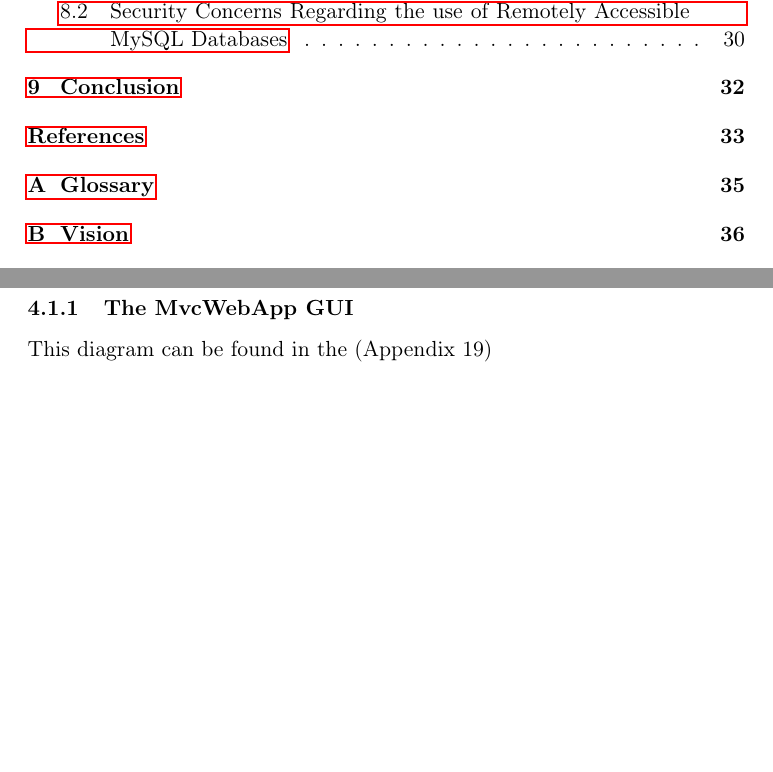
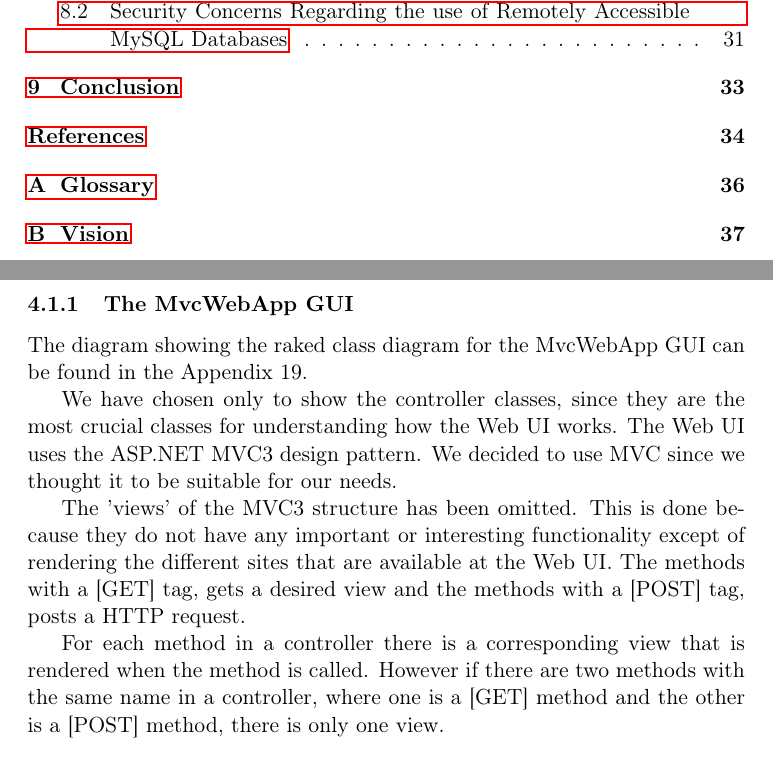
Before and after one commit to czepluch/SliceOfPie, a LaTeX document (report/report.tex, which reads report/Software_design/class_diagrams.tex): two parts of pages 3 and 14 of 50 before the commit and two parts of pages 3 and 15 of 51 after it, joined at a grey line, cut so that both start at the same text, the shorter picture padded with empty space. Compiled offline with pdfLaTeX.

Commit message:
added text to mvc class diagram

```diff
--- a/report/Software_design/class_diagrams.tex
+++ b/report/Software_design/class_diagrams.tex
@@ -20,4 +20,13 @@ symbol on the two classes in the main class diagram.
 
 \subsubsection{The MvcWebApp GUI}
 
-This diagram can be found in the (Appendix~\ref{fig:mvcwebapp-diagram})
+The diagram showing the raked class diagram for the MvcWebApp GUI can be found in the Appendix~\ref{fig:mvcwebapp-diagram}.
+
+We have chosen only to show the controller classes, since they are the most crucial classes for understanding how the Web UI works. The Web UI uses
+the ASP.NET MVC3 design pattern. We decided to use MVC since we thought it to be suitable for our needs.
+
+The 'views' of the MVC3 structure has been omitted. This is done because they do not have any important or interesting functionality except of rendering
+the different sites that are available at the Web UI. The methods with a [GET] tag, gets a desired view and the methods with a [POST] tag, posts a HTTP request.
+
+For each method in a controller there is a corresponding view that is rendered when the method is called. However if there are two methods with the same
+name in a controller, where one is a [GET] method and the other is a [POST] method, there is only one view.
```
